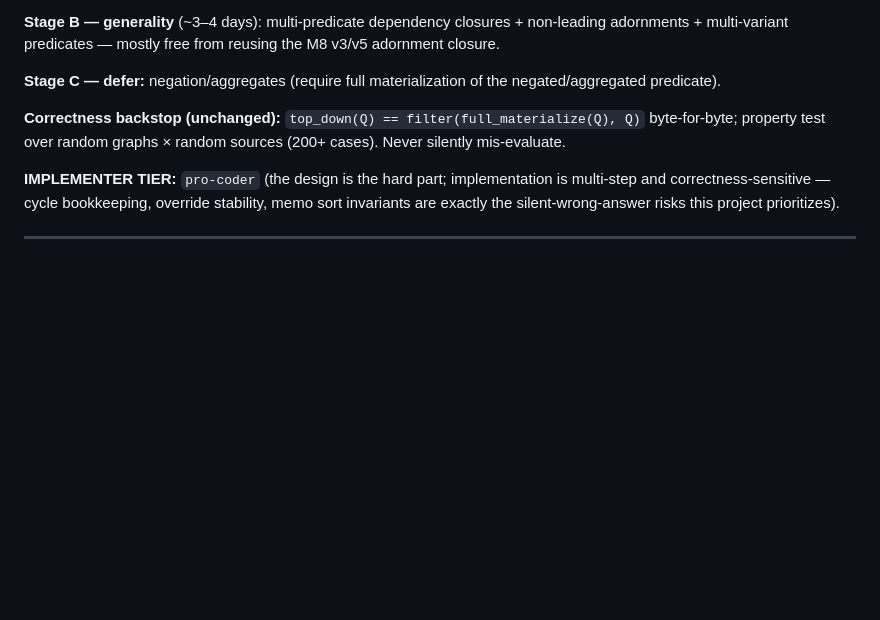
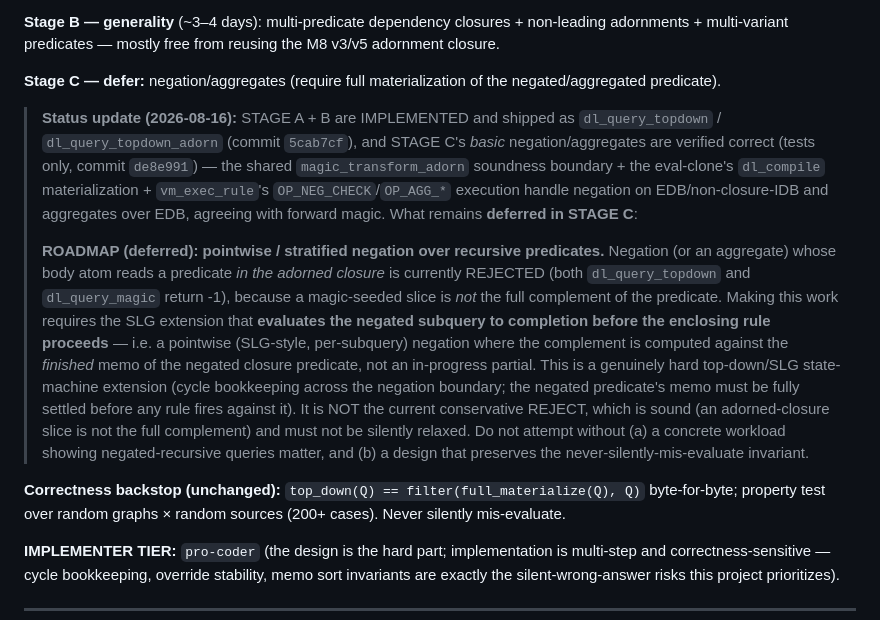
Before and after one commit to fixpoint-linux/datalog-dafsa, a Markdown page: design/datalog-dafsa-topdown-magic.md, the part around the change. Rendered like a GitHub page; blank space fills up the shorter version.

Commit message:
docs: roadmap — pointwise / stratified negation over recursive predicates (deferred)
Record the deferred SLG extension for negation/aggregates that read a
predicate in the adorned closure (currently REJECTED as unsound in both
dl_query_magic and dl_query_topdown, because a magic-seeded slice is not the
full complement). Making it work requires evaluating the negated subquery to
completion before the enclosing rule proceeds.

- design/datalog-dafsa-topdown-magic.md STAGE C: status update (A+B shipped as
  dl_query_topdown/_adorn; basic negation/agg verified in de8e991) + the
  deferred roadmap item with the soundness rationale and do-not-relax guard.
- design/datalog-dafsa-architecture.md roadmap item 11: mark top-down SHIPPED;
  add the pointwise/stratified-negation item to the deferred list.
- CHANGELOG.md: roadmap note.

```diff
--- a/design/datalog-dafsa-topdown-magic.md
+++ b/design/datalog-dafsa-topdown-magic.md
@@ -100,6 +100,26 @@ Absent (a)/(b)/(c), the publish-once + `dl_query_bound` path is the right strate
 
 **Stage C — defer:** negation/aggregates (require full materialization of the negated/aggregated predicate).
 
+> **Status update (2026-08-16):** STAGE A + B are IMPLEMENTED and shipped as `dl_query_topdown` /
+> `dl_query_topdown_adorn` (commit `5cab7cf`), and STAGE C's *basic* negation/aggregates are verified
+> correct (tests only, commit `de8e991`) — the shared `magic_transform_adorn` soundness boundary +
+> the eval-clone's `dl_compile` materialization + `vm_exec_rule`'s `OP_NEG_CHECK`/`OP_AGG_*` execution
+> handle negation on EDB/non-closure-IDB and aggregates over EDB, agreeing with forward magic.  What
+> remains **deferred in STAGE C**:
+>
+> **ROADMAP (deferred): pointwise / stratified negation over recursive predicates.**
+> Negation (or an aggregate) whose body atom reads a predicate *in the adorned closure* is currently
+> REJECTED (both `dl_query_topdown` and `dl_query_magic` return -1), because a magic-seeded slice is
+> *not* the full complement of the predicate.  Making this work requires the SLG extension that
+> **evaluates the negated subquery to completion before the enclosing rule proceeds** — i.e. a
+> pointwise (SLG-style, per-subquery) negation where the complement is computed against the *finished*
+> memo of the negated closure predicate, not an in-progress partial.  This is a genuinely hard
+> top-down/SLG state-machine extension (cycle bookkeeping across the negation boundary; the negated
+> predicate's memo must be fully settled before any rule fires against it).  It is NOT the current
+> conservative REJECT, which is sound (an adorned-closure slice is not the full complement) and must
+> not be silently relaxed.  Do not attempt without (a) a concrete workload showing negated-recursive
+> queries matter, and (b) a design that preserves the never-silently-mis-evaluate invariant.
+
 **Correctness backstop (unchanged):** `top_down(Q) == filter(full_materialize(Q), Q)` byte-for-byte; property test over random graphs × random sources (200+ cases). Never silently mis-evaluate.
 
 **IMPLEMENTER TIER:** `pro-coder` (the design is the hard part; implementation is multi-step and correctness-sensitive — cycle bookkeeping, override stability, memo sort invariants are exactly the silent-wrong-answer risks this project prioritizes).
```
Also changed, not shown: CHANGELOG.md (+8 -0 lines), design/datalog-dafsa-architecture.md (+1 -1 lines).
